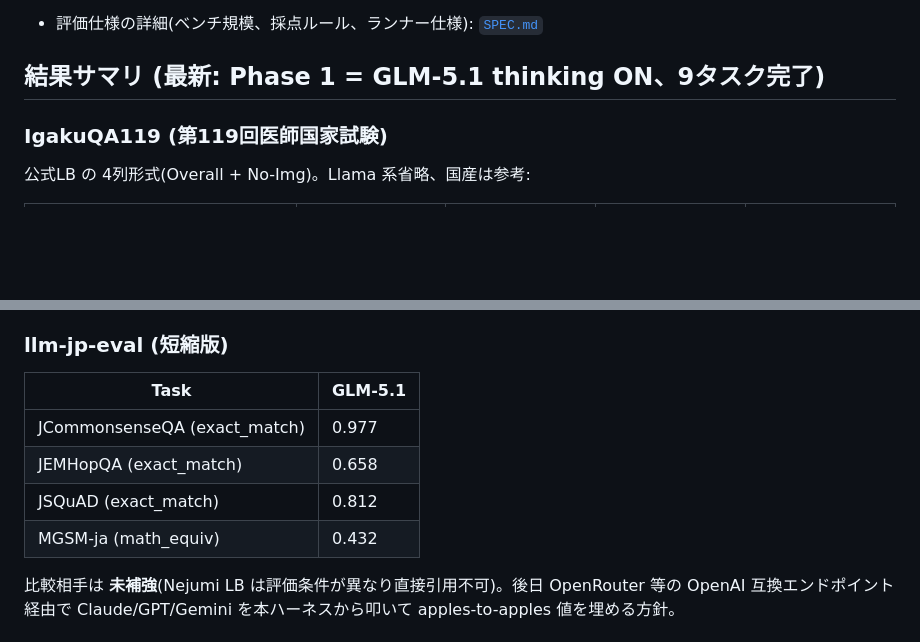
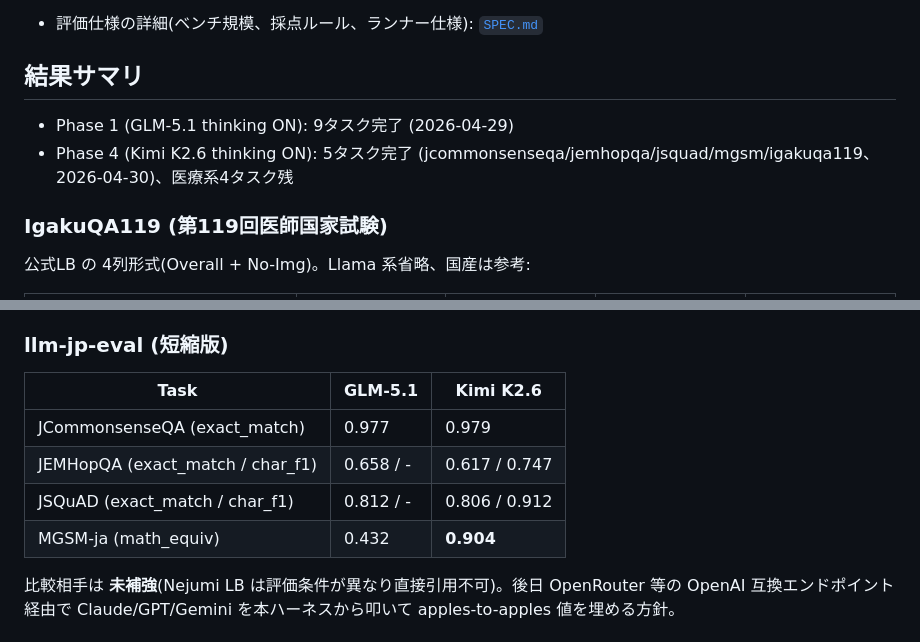
Before and after one commit to prism-hu/llens, a Markdown page: evals/README.md, 2 parts joined by grey strips. Rendered like a GitHub page; blank space fills up the shorter version.

Commit message:
Add results

```diff
--- a/evals/README.md
+++ b/evals/README.md
@@ -5,7 +5,10 @@
 
 - 評価仕様の詳細(ベンチ規模、採点ルール、ランナー仕様): [`SPEC.md`](./SPEC.md)
 
-## 結果サマリ (最新: Phase 1 = GLM-5.1 thinking ON、9タスク完了)
+## 結果サマリ
+
+- Phase 1 (GLM-5.1 thinking ON): 9タスク完了 (2026-04-29)
+- Phase 4 (Kimi K2.6 thinking ON): 5タスク完了 (jcommonsenseqa/jemhopqa/jsquad/mgsm/igakuqa119、2026-04-30)、医療系4タスク残
 
 ### IgakuQA119 (第119回医師国家試験)
 
@@ -54,12 +57,12 @@ JMED-LLM 公式 LB に Claude 4系/GPT-5/Gemini 2.5+ の評価は無く、現状
 
 ### llm-jp-eval (短縮版)
 
-| Task | GLM-5.1 |
-|---|---|
-| JCommonsenseQA (exact_match) | 0.977 |
-| JEMHopQA (exact_match) | 0.658 |
-| JSQuAD (exact_match) | 0.812 |
-| MGSM-ja (math_equiv) | 0.432 |
+| Task | GLM-5.1 | Kimi K2.6 |
+|---|---|---|
+| JCommonsenseQA (exact_match) | 0.977 | 0.979 |
+| JEMHopQA (exact_match / char_f1) | 0.658 / - | 0.617 / 0.747 |
+| JSQuAD (exact_match / char_f1) | 0.812 / - | 0.806 / 0.912 |
+| MGSM-ja (math_equiv) | 0.432 | **0.904** |
 
 比較相手は **未補強**(Nejumi LB は評価条件が異なり直接引用不可)。後日 OpenRouter 等の OpenAI 互換エンドポイント経由で Claude/GPT/Gemini を本ハーネスから叩いて apples-to-apples 値を埋める方針。
 
```
